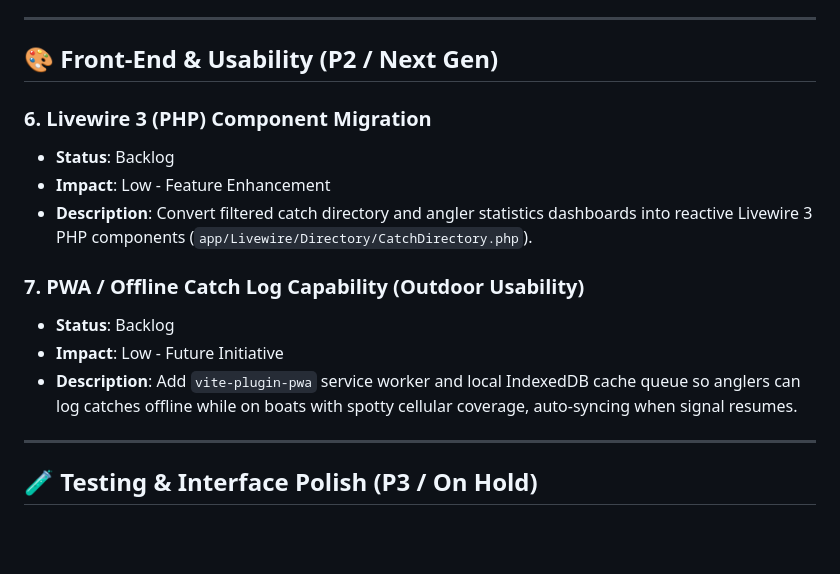
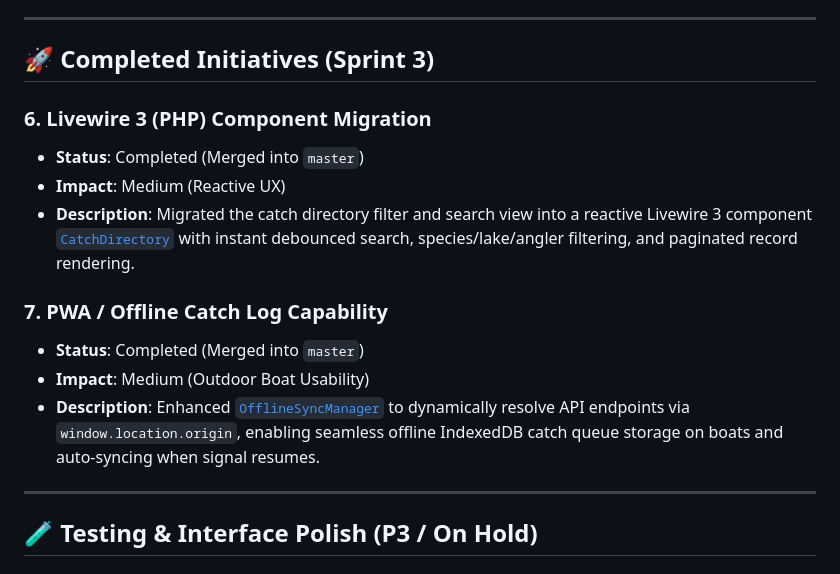
Before and after one commit to Chzek/fishing, a Markdown page: BACKLOG.md, the part around the change. Rendered like a GitHub page; blank space fills up the shorter version.

Commit message:
docs: mark Sprint 3 backlog items as completed

```diff
--- a/BACKLOG.md
+++ b/BACKLOG.md
@@ -51,17 +51,17 @@ This backlog tracks technical debt resolution, architecture refactoring, and fea
 
 ---
 
-## 🎨 Front-End & Usability (P2 / Next Gen)
+## 🚀 Completed Initiatives (Sprint 3)
 
 ### 6. Livewire 3 (PHP) Component Migration
-- **Status**: Backlog
-- **Impact**: Low - Feature Enhancement
-- **Description**: Convert filtered catch directory and angler statistics dashboards into reactive Livewire 3 PHP components (`app/Livewire/Directory/CatchDirectory.php`).
+- **Status**: Completed (Merged into `master`)
+- **Impact**: Medium (Reactive UX)
+- **Description**: Migrated the catch directory filter and search view into a reactive Livewire 3 component [`CatchDirectory`](file:///home/gmroczek/git/fishing/app/Livewire/Directory/CatchDirectory.php) with instant debounced search, species/lake/angler filtering, and paginated record rendering.
 
-### 7. PWA / Offline Catch Log Capability (Outdoor Usability)
-- **Status**: Backlog
-- **Impact**: Low - Future Initiative
-- **Description**: Add `vite-plugin-pwa` service worker and local IndexedDB cache queue so anglers can log catches offline while on boats with spotty cellular coverage, auto-syncing when signal resumes.
+### 7. PWA / Offline Catch Log Capability
+- **Status**: Completed (Merged into `master`)
+- **Impact**: Medium (Outdoor Boat Usability)
+- **Description**: Enhanced [`OfflineSyncManager`](file:///home/gmroczek/git/fishing/public/js/offline-sync.js) to dynamically resolve API endpoints via `window.location.origin`, enabling seamless offline IndexedDB catch queue storage on boats and auto-syncing when signal resumes.
 
 ---
 
```
